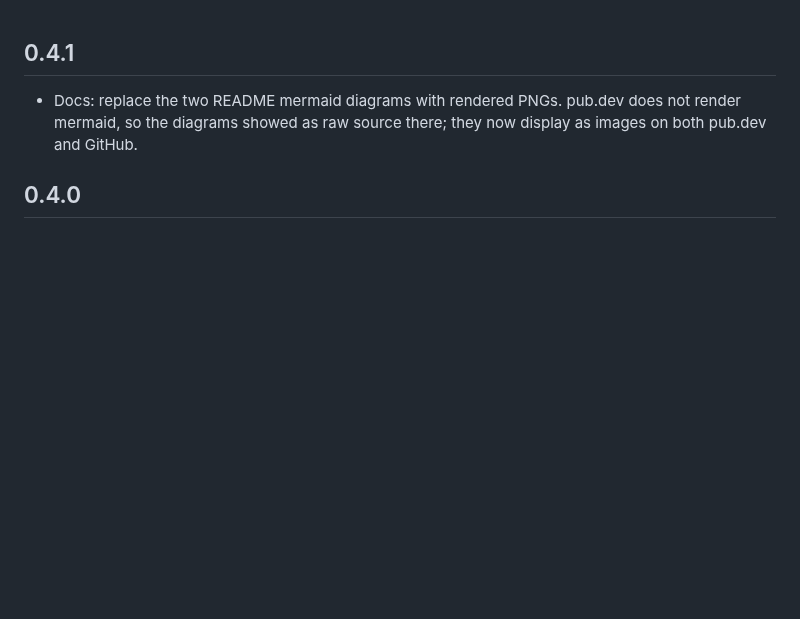
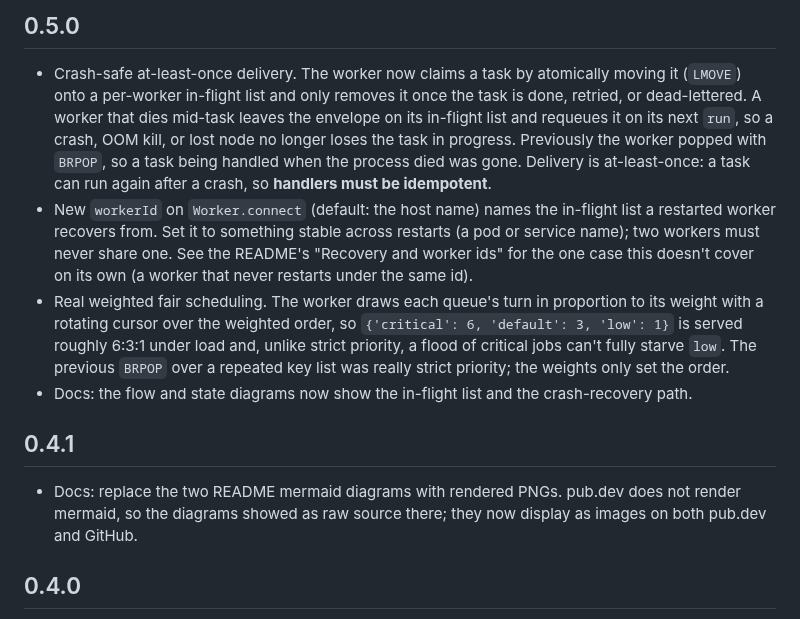
Before and after one commit to Yusufihsangorgel/redis_task_queue, a Markdown page: CHANGELOG.md, the part around the change. Drawn GitHub-style; blank space fills up the shorter version.

```diff
--- a/CHANGELOG.md
+++ b/CHANGELOG.md
@@ -1,3 +1,27 @@
+## 0.5.0
+
+- Crash-safe at-least-once delivery. The worker now claims a task by atomically
+  moving it (`LMOVE`) onto a per-worker in-flight list and only removes it once
+  the task is done, retried, or dead-lettered. A worker that dies mid-task
+  leaves the envelope on its in-flight list and requeues it on its next `run`,
+  so a crash, OOM kill, or lost node no longer loses the task in progress.
+  Previously the worker popped with `BRPOP`, so a task being handled when the
+  process died was gone. Delivery is at-least-once: a task can run again after a
+  crash, so **handlers must be idempotent**.
+- New `workerId` on `Worker.connect` (default: the host name) names the
+  in-flight list a restarted worker recovers from. Set it to something stable
+  across restarts (a pod or service name); two workers must never share one. See
+  the README's "Recovery and worker ids" for the one case this doesn't cover on
+  its own (a worker that never restarts under the same id).
+- Real weighted fair scheduling. The worker draws each queue's turn in
+  proportion to its weight with a rotating cursor over the weighted order, so
+  `{'critical': 6, 'default': 3, 'low': 1}` is served roughly 6:3:1 under load
+  and, unlike strict priority, a flood of critical jobs can't fully starve
+  `low`. The previous `BRPOP` over a repeated key list was really strict
+  priority; the weights only set the order.
+- Docs: the flow and state diagrams now show the in-flight list and the
+  crash-recovery path.
+
 ## 0.4.1
 
 - Docs: replace the two README mermaid diagrams with rendered PNGs. pub.dev does
```
Also changed, not shown: README.md (+37 -13 lines), doc/task-flow.png, doc/task-states.png, 5 other files.
